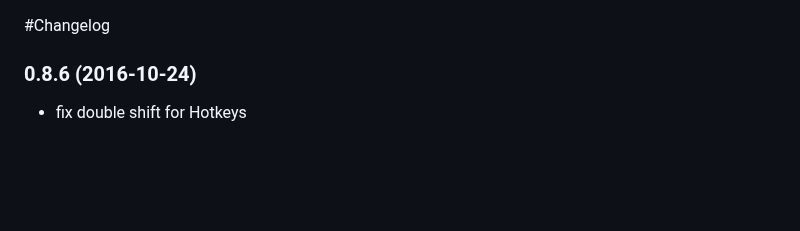
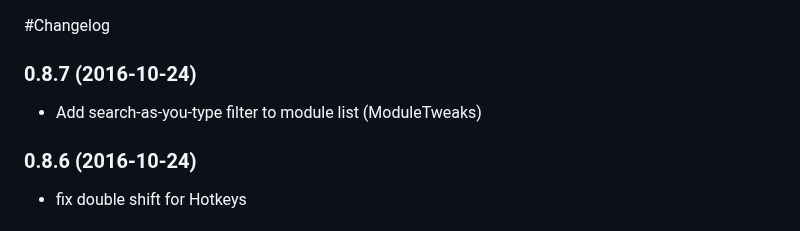
Before and after one commit to rolandtoth/AdminOnSteroids, a Markdown page: CHANGELOG.md, the part around the change. GitHub-like rendering; blank space fills up the shorter version.

```diff
--- a/CHANGELOG.md
+++ b/CHANGELOG.md
@@ -1,4 +1,10 @@
 #Changelog
+
+
+### 0.8.7 (2016-10-24)
+
+- Add search-as-you-type filter to module list (ModuleTweaks)
+
 
 
 ### 0.8.6 (2016-10-24)
```
Also changed, not shown: README.md (+5 -0 lines), img/aos-modulefilter.png (added), 4 other files.
